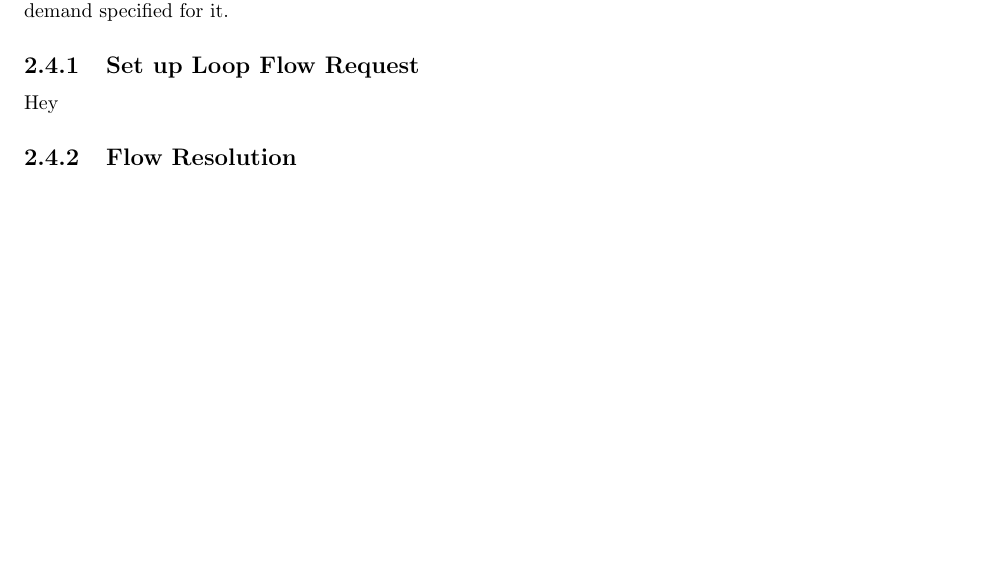
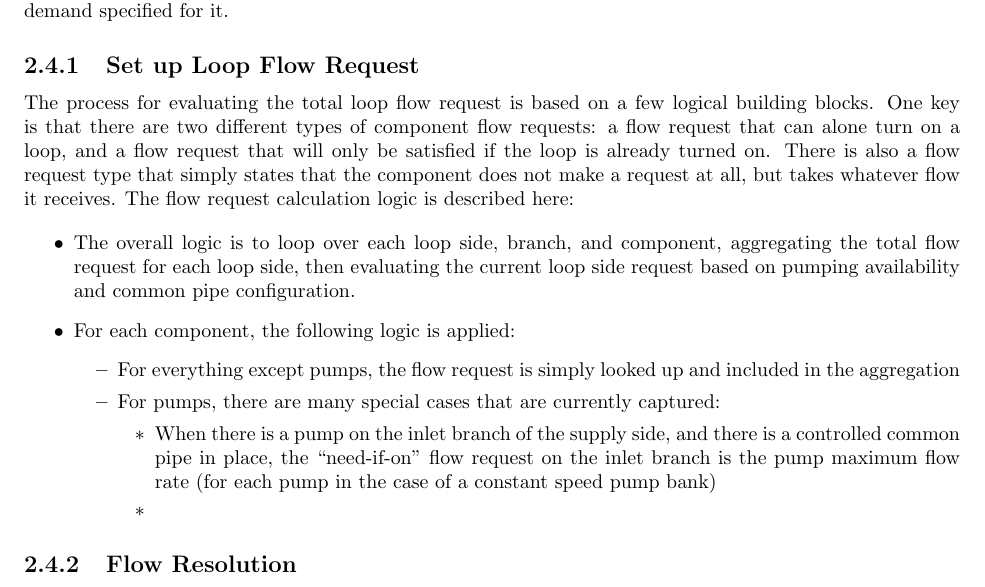
Before and after one commit to Myoldmopar/plant-pumping-overhaul, a LaTeX document (report/main.tex): part of page 6 of 22, cut so that both start at the same text, the shorter picture padded with empty space. Compiled offline with pdfLaTeX.

Commit message:
Pushing local tex changes

```diff
--- a/report/main.tex
+++ b/report/main.tex
@@ -156,7 +157,24 @@
             The component must operate at this flow rate and attempt to control to meet the demand specified for it.
 
             \subsection{Set up Loop Flow Request}\label{subsec:modeling-flow-request}
-            Hey
+
+                The process for evaluating the total loop flow request is based on a few logical building blocks.
+                One key is that there are two different types of component flow requests: a flow request that can alone turn on a loop, and a flow request that will only be satisfied if the loop is already turned on.
+                There is also a flow request type that simply states that the component does not make a request at all, but takes whatever flow it receives.
+                The flow request calculation logic is described here:
+
+                \begin{itemize}
+                    \item The overall logic is to loop over each loop side, branch, and component, aggregating the total flow request for each loop side, then evaluating the current loop side request based on pumping availability and common pipe configuration.
+                    \item For each component, the following logic is applied:
+                    \begin{itemize}
+                        \item For everything except pumps, the flow request is simply looked up and included in the aggregation
+                        \item For pumps, there are many special cases that are currently captured:
+                        \begin{itemize}
+                            \item When there is a pump on the inlet branch of the supply side, and there is a controlled common pipe in place, the ``need-if-on'' flow request on the inlet branch is the pump maximum flow rate (for each pump in the case of a constant speed pump bank)
+                            \item
+                        \end{itemize}
+                    \end{itemize}
+                \end{itemize}
 
             \subsection{Flow Resolution}\label{subsec:modeling-flow-resolver}
                 Hey
```
Also changed, not shown: report/main.tex (1 more changed lines). Lines whose indentation alone changed are shown as unchanged.
